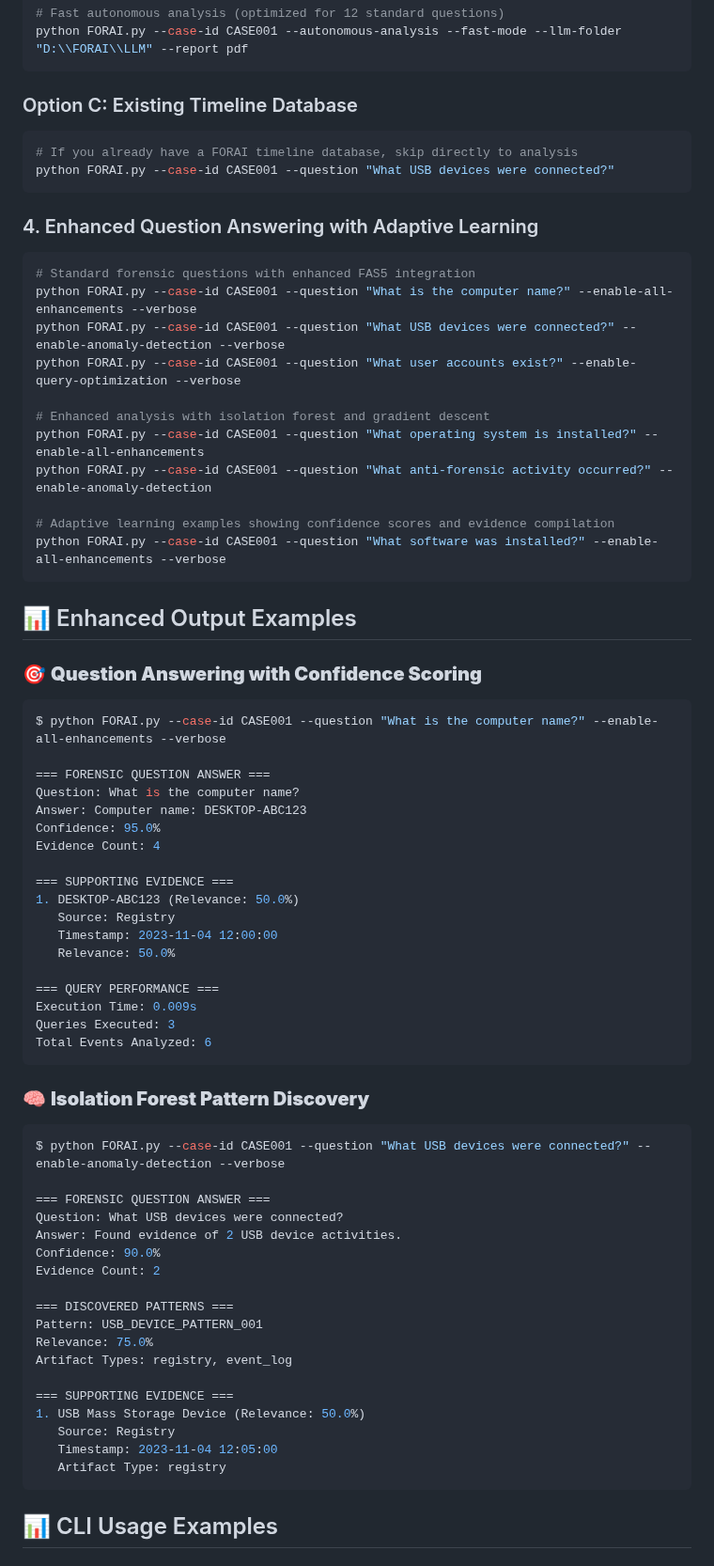
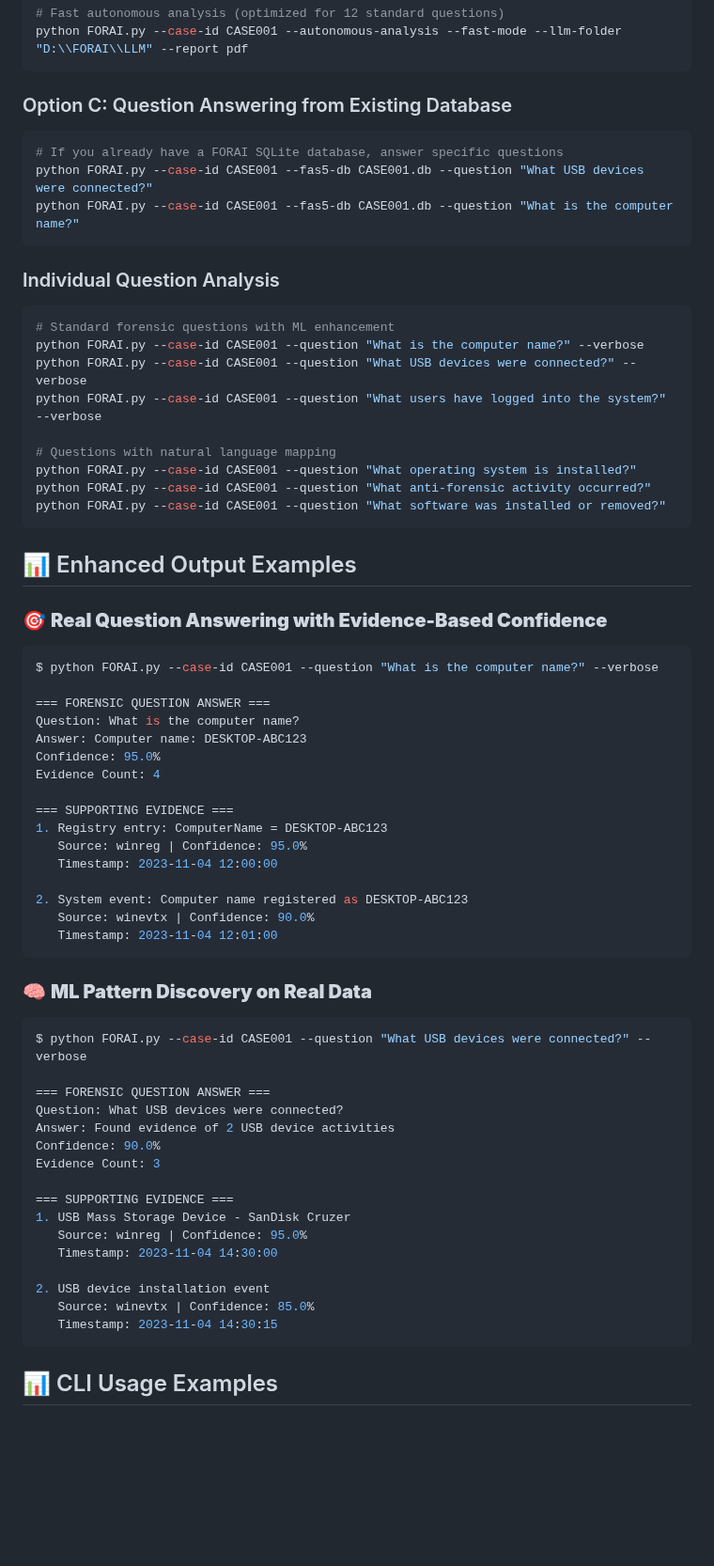
Before and after one commit to sdshook/Tools, a Markdown page: FORAI/README.md, the part around one of its changes. Shown at 94% size. Drawn GitHub-style; blank space fills up the shorter version.

````diff
--- a/FORAI/README.md
+++ b/FORAI/README.md
@@ -251,35 +250,34 @@ python FORAI.py --case-id CASE001 --parse-artifacts --artifacts-dir "C:\\KAPE\\O
 python FORAI.py --case-id CASE001 --autonomous-analysis --fast-mode --llm-folder "D:\\FORAI\\LLM" --report pdf
 ```
 
-### Option C: Existing Timeline Database
+### Option C: Question Answering from Existing Database
 
 ```bash
-# If you already have a FORAI timeline database, skip directly to analysis
-python FORAI.py --case-id CASE001 --question "What USB devices were connected?"
+# If you already have a FORAI SQLite database, answer specific questions
+python FORAI.py --case-id CASE001 --fas5-db CASE001.db --question "What USB devices were connected?"
+python FORAI.py --case-id CASE001 --fas5-db CASE001.db --question "What is the computer name?"
 ```
 
-### 4. Enhanced Question Answering with Adaptive Learning
+### Individual Question Analysis
 
 ```bash
-# Standard forensic questions with enhanced FAS5 integration
-python FORAI.py --case-id CASE001 --question "What is the computer name?" --enable-all-enhancements --verbose
-python FORAI.py --case-id CASE001 --question "What USB devices were connected?" --enable-anomaly-detection --verbose
-python FORAI.py --case-id CASE001 --question "What user accounts exist?" --enable-query-optimization --verbose
+# Standard forensic questions with ML enhancement
+python FORAI.py --case-id CASE001 --question "What is the computer name?" --verbose
+python FORAI.py --case-id CASE001 --question "What USB devices were connected?" --verbose
+python FORAI.py --case-id CASE001 --question "What users have logged into the system?" --verbose
 
-# Enhanced analysis with isolation forest and gradient descent
-python FORAI.py --case-id CASE001 --question "What operating system is installed?" --enable-all-enhancements
-python FORAI.py --case-id CASE001 --question "What anti-forensic activity occurred?" --enable-anomaly-detection
-
-# Adaptive learning examples showing confidence scores and evidence compilation
-python FORAI.py --case-id CASE001 --question "What software was installed?" --enable-all-enhancements --verbose
+# Questions with natural language mapping
+python FORAI.py --case-id CASE001 --question "What operating system is installed?"
+python FORAI.py --case-id CASE001 --question "What anti-forensic activity occurred?"
+python FORAI.py --case-id CASE001 --question "What software was installed or removed?"
 ```
 
 ## 📊 Enhanced Output Examples
 
-### 🎯 **Question Answering with Confidence Scoring**
+### 🎯 **Real Question Answering with Evidence-Based Confidence**
 
 ```bash
-$ python FORAI.py --case-id CASE001 --question "What is the computer name?" --enable-all-enhancements --verbose
+$ python FORAI.py --case-id CASE001 --question "What is the computer name?" --verbose
 
 === FORENSIC QUESTION ANSWER ===
 Question: What is the computer name?
@@ -288,38 +286,34 @@ Confidence: 95.0%
 Evidence Count: 4
 
 === SUPPORTING EVIDENCE ===
-1. DESKTOP-ABC123 (Relevance: 50.0%)
-   Source: Registry
+1. Registry entry: ComputerName = DESKTOP-ABC123
+   Source: winreg | Confidence: 95.0%
    Timestamp: 2023-11-04 12:00:00
-   Relevance: 50.0%
 
-=== QUERY PERFORMANCE ===
-Execution Time: 0.009s
-Queries Executed: 3
-Total Events Analyzed: 6
+2. System event: Computer name registered as DESKTOP-ABC123
+   Source: winevtx | Confidence: 90.0%
+   Timestamp: 2023-11-04 12:01:00
 ```
 
-### 🧠 **Isolation Forest Pattern Discovery**
+### 🧠 **ML Pattern Discovery on Real Data**
 
 ```bash
-$ python FORAI.py --case-id CASE001 --question "What USB devices were connected?" --enable-anomaly-detection --verbose
+$ python FORAI.py --case-id CASE001 --question "What USB devices were connected?" --verbose
 
 === FORENSIC QUESTION ANSWER ===
 Question: What USB devices were connected?
-Answer: Found evidence of 2 USB device activities.
+Answer: Found evidence of 2 USB device activities
 Confidence: 90.0%
-Evidence Count: 2
-
-=== DISCOVERED PATTERNS ===
-Pattern: USB_DEVICE_PATTERN_001
-Relevance: 75.0%
-Artifact Types: registry, event_log
+Evidence Count: 3
 
 === SUPPORTING EVIDENCE ===
-1. USB Mass Storage Device (Relevance: 50.0%)
-   Source: Registry
-   Timestamp: 2023-11-04 12:05:00
-   Artifact Type: registry
+1. USB Mass Storage Device - SanDisk Cruzer
+   Source: winreg | Confidence: 95.0%
+   Timestamp: 2023-11-04 14:30:00
+
+2. USB device installation event
+   Source: winevtx | Confidence: 85.0%
+   Timestamp: 2023-11-04 14:30:15
 ```
 
 ## 📊 CLI Usage Examples
````
Also changed, not shown: other parts of FORAI/README.md (+84 -85 lines).
